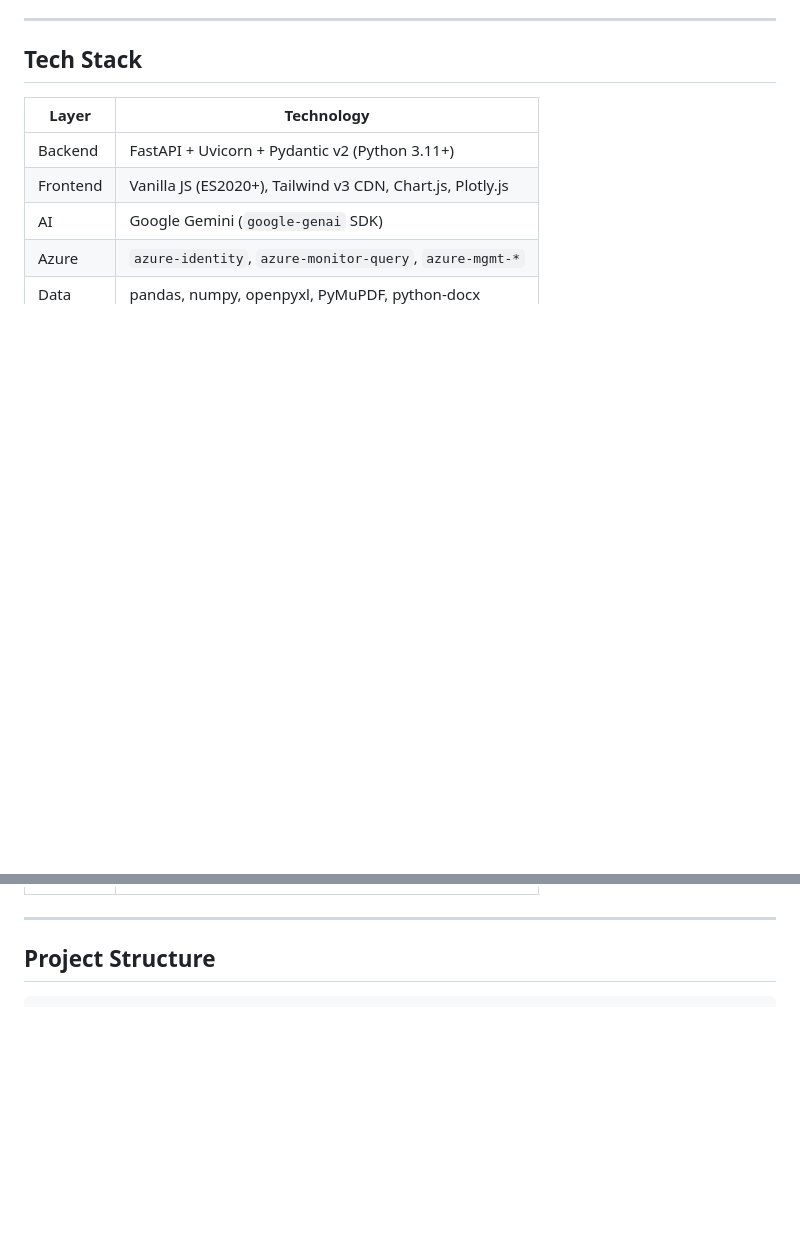
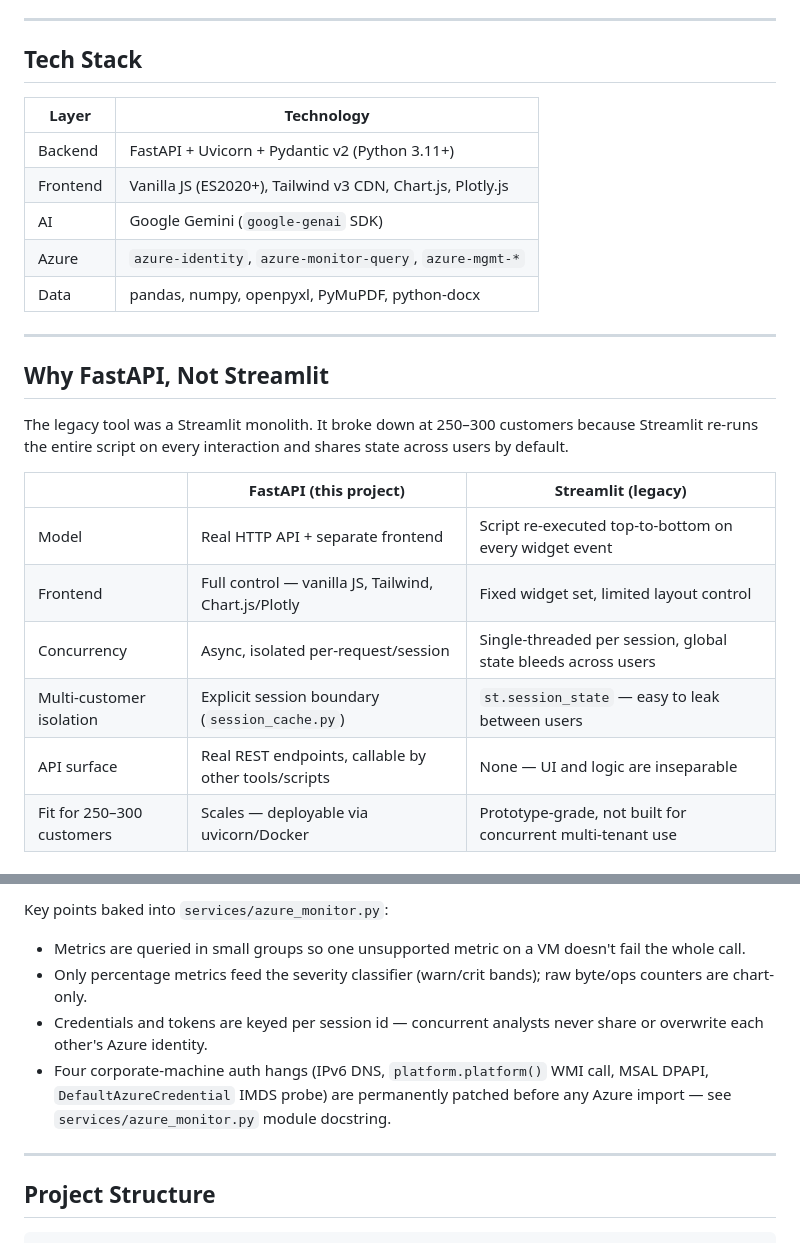
Before and after one commit to ayum321/PE_Dashboard, a Markdown page: README.md, 2 parts joined by grey strips. Rendered like a GitHub page; blank space fills up the shorter version.

Commit message:
docs: add FastAPI vs Streamlit comparison and Azure Monitor architecture diagrams

```diff
--- a/README.md
+++ b/README.md
@@ -27,3 +27,19 @@
 | AI | Google Gemini (`google-genai` SDK) |
 | Azure | `azure-identity`, `azure-monitor-query`, `azure-mgmt-*` |
 | Data | pandas, numpy, openpyxl, PyMuPDF, python-docx |
+
+---
+
+## Why FastAPI, Not Streamlit
+
+The legacy tool was a Streamlit monolith. It broke down at 250–300 customers because Streamlit re-runs the entire script on every interaction and shares state across users by default.
+
+| | FastAPI (this project) | Streamlit (legacy) |
+|---|---|---|
+| Model | Real HTTP API + separate frontend | Script re-executed top-to-bottom on every widget event |
+| Frontend | Full control — vanilla JS, Tailwind, Chart.js/Plotly | Fixed widget set, limited layout control |
+| Concurrency | Async, isolated per-request/session | Single-threaded per session, global state bleeds across users |
+| Multi-customer isolation | Explicit session boundary (`session_cache.py`) | `st.session_state` — easy to leak between users |
+| API surface | Real REST endpoints, callable by other tools/scripts | None — UI and logic are inseparable |
+| Fit for 250–300 customers | Scales — deployable via uvicorn/Docker | Prototype-grade, not built for concurrent multi-tenant use |
+
@@ -30,3 +87,8 @@
+Key points baked into `services/azure_monitor.py`:
+- Metrics are queried in small groups so one unsupported metric on a VM doesn't fail the whole call.
+- Only percentage metrics feed the severity classifier (warn/crit bands); raw byte/ops counters are chart-only.
+- Credentials and tokens are keyed per session id — concurrent analysts never share or overwrite each other's Azure identity.
+- Four corporate-machine auth hangs (IPv6 DNS, `platform.platform()` WMI call, MSAL DPAPI, `DefaultAzureCredential` IMDS probe) are permanently patched before any Azure import — see `services/azure_monitor.py` module docstring.
 
 ---
 
```
Also changed, not shown: other parts of README.md (+41 -0 lines).
